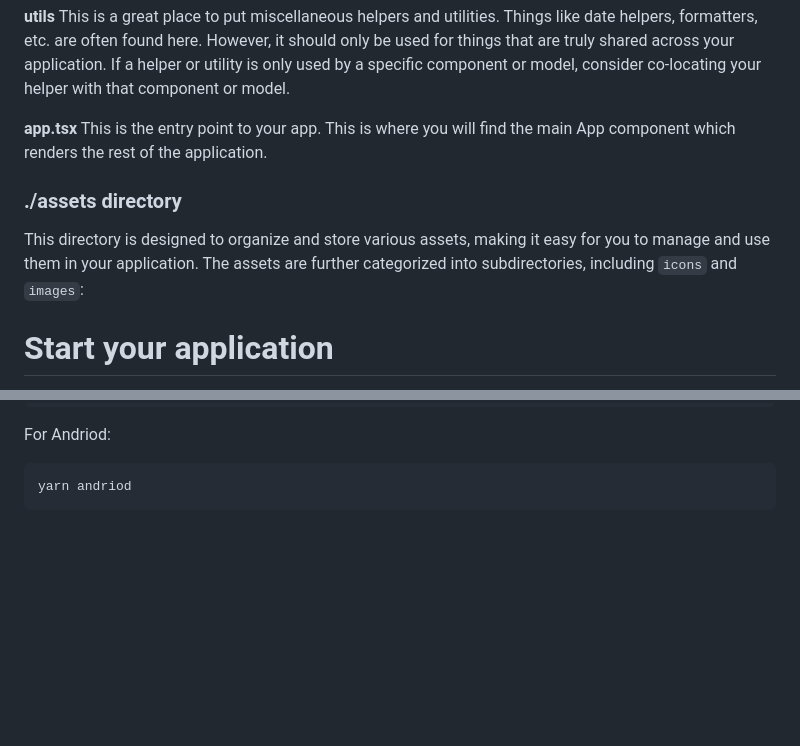
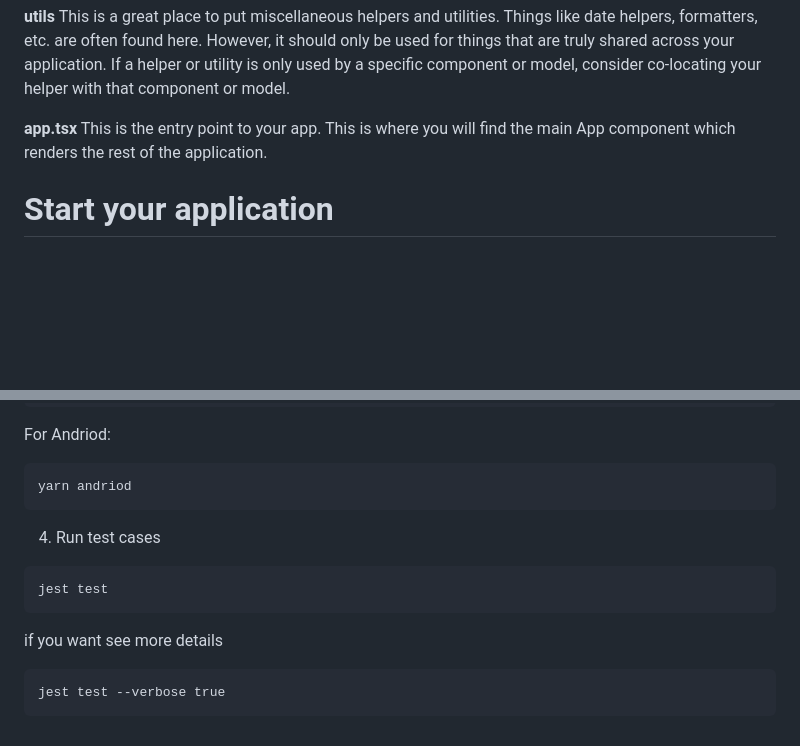
Before and after one commit to tommy199469/Zeller-Interview, a Markdown page: README.md, 2 parts joined by grey strips. GitHub-like rendering; blank space fills up the shorter version.

Commit message:
update readme for the testing instruction

````diff
--- a/README.md
+++ b/README.md
@@ -81,10 +81,6 @@ This is a great place to put miscellaneous helpers and utilities. Things like da
 
 **app.tsx** This is the entry point to your app. This is where you will find the main App component which renders the rest of the application.
 
-### ./assets directory
-
-This directory is designed to organize and store various assets, making it easy for you to manage and use them in your application. The assets are further categorized into subdirectories, including `icons` and `images`:
-
 # Start your application
 
 1. create .env and follow the structure of the .env.example
@@ -107,3 +103,15 @@ For Andriod:
 ```
 yarn andriod
 ```
+
+4. Run test cases
+
+```
+jest test
+```
+
+if you want see more details
+
+```
+jest test --verbose true
+```
````
